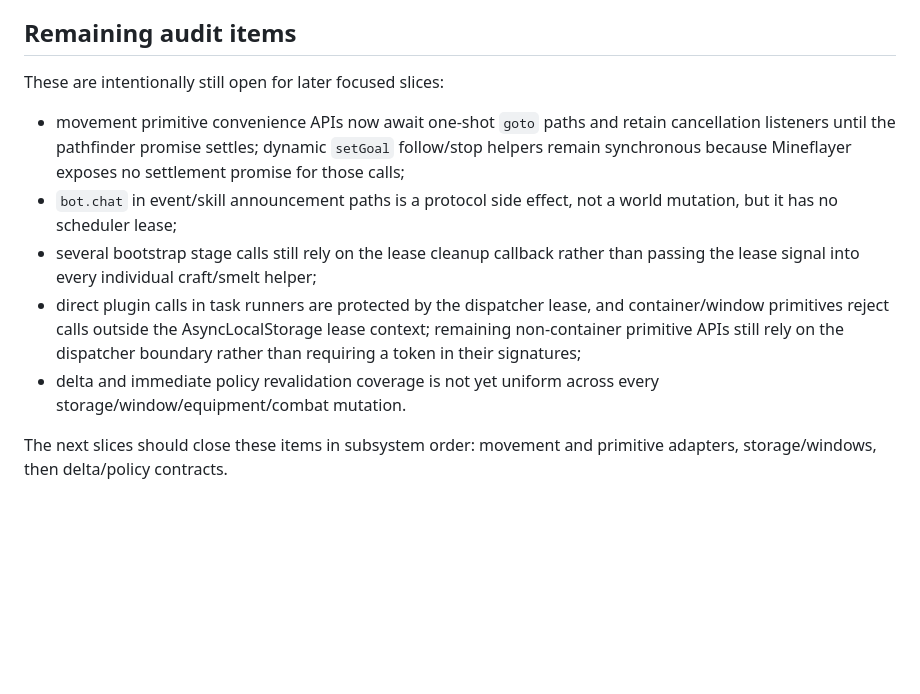
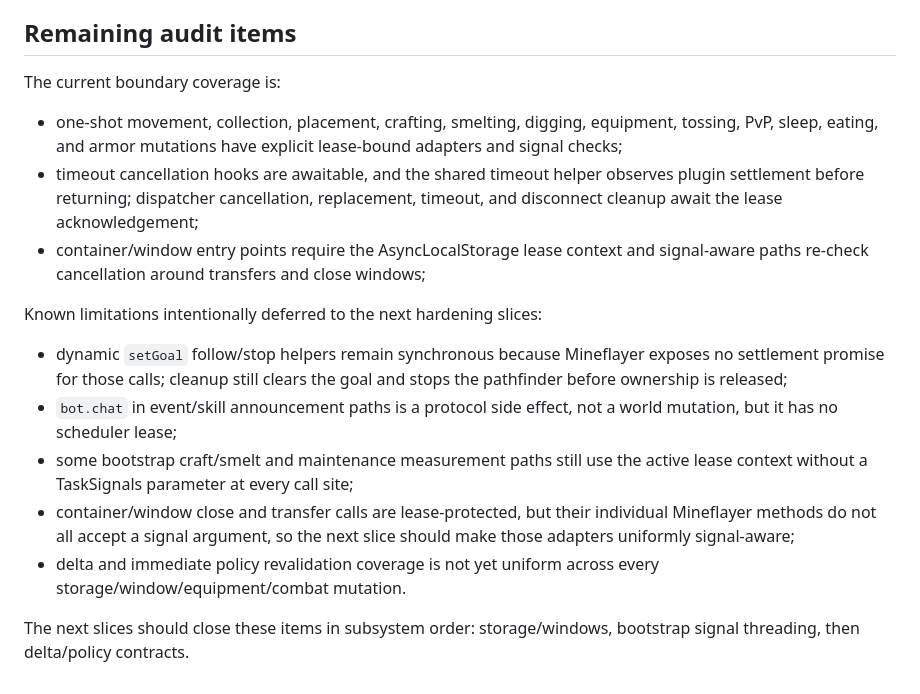
Before and after one commit to hollowc2/Blockhead, a Markdown page: docs/world-action-call-graph.md, the part around the change. Drawn GitHub-style; blank space fills up the shorter version.

Commit message:
Document primitive cancellation coverage

```diff
--- a/docs/world-action-call-graph.md
+++ b/docs/world-action-call-graph.md
@@ -85,22 +85,31 @@ backoff. Session listeners and runners are rebuilt per connection attempt.
 
 ## Remaining audit items
 
-These are intentionally still open for later focused slices:
+The current boundary coverage is:
 
-- movement primitive convenience APIs now await one-shot `goto` paths and
-  retain cancellation listeners until the pathfinder promise settles; dynamic
-  `setGoal` follow/stop helpers remain synchronous because Mineflayer exposes
-  no settlement promise for those calls;
+- one-shot movement, collection, placement, crafting, smelting, digging,
+  equipment, tossing, PvP, sleep, eating, and armor mutations have explicit
+  lease-bound adapters and signal checks;
+- timeout cancellation hooks are awaitable, and the shared timeout helper
+  observes plugin settlement before returning; dispatcher cancellation,
+  replacement, timeout, and disconnect cleanup await the lease acknowledgement;
+- container/window entry points require the AsyncLocalStorage lease context and
+  signal-aware paths re-check cancellation around transfers and close windows;
+
+Known limitations intentionally deferred to the next hardening slices:
+
+- dynamic `setGoal` follow/stop helpers remain synchronous because Mineflayer
+  exposes no settlement promise for those calls; cleanup still clears the goal
+  and stops the pathfinder before ownership is released;
 - `bot.chat` in event/skill announcement paths is a protocol side effect, not a
   world mutation, but it has no scheduler lease;
-- several bootstrap stage calls still rely on the lease cleanup callback rather
-  than passing the lease signal into every individual craft/smelt helper;
-- direct plugin calls in task runners are protected by the dispatcher lease,
-  and container/window primitives reject calls outside the AsyncLocalStorage
-  lease context; remaining non-container primitive APIs still rely on the
-  dispatcher boundary rather than requiring a token in their signatures;
+- some bootstrap craft/smelt and maintenance measurement paths still use the
+  active lease context without a TaskSignals parameter at every call site;
+- container/window close and transfer calls are lease-protected, but their
+  individual Mineflayer methods do not all accept a signal argument, so the
+  next slice should make those adapters uniformly signal-aware;
 - delta and immediate policy revalidation coverage is not yet uniform across
   every storage/window/equipment/combat mutation.
 
-The next slices should close these items in subsystem order: movement and
-primitive adapters, storage/windows, then delta/policy contracts.
+The next slices should close these items in subsystem order: storage/windows,
+bootstrap signal threading, then delta/policy contracts.
```
